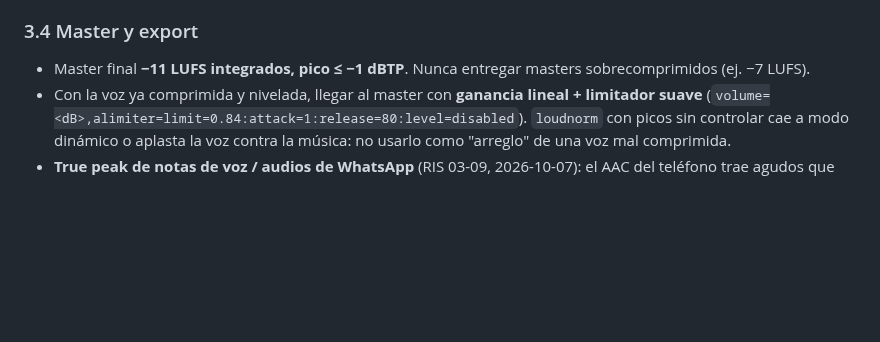
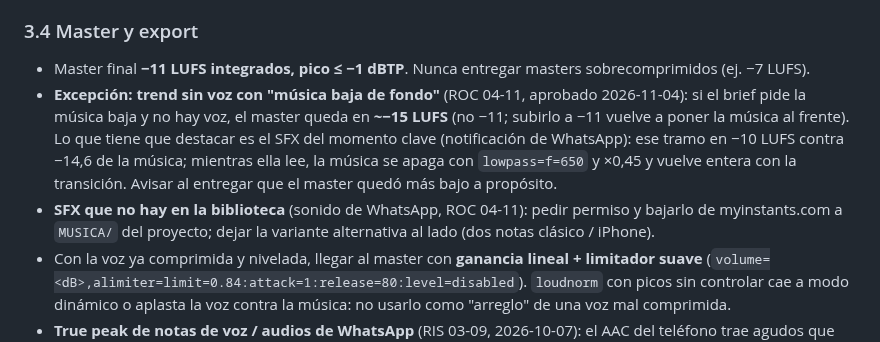
Before and after one commit to elevate-dev-team/elevate-edicion, a Markdown page: base/edicion-reels-base/SKILL.md, the part around the change. GitHub-like rendering; blank space fills up the shorter version.

```diff
--- a/base/edicion-reels-base/SKILL.md
+++ b/base/edicion-reels-base/SKILL.md
@@ -81,6 +81,8 @@ Cadena aprobada, **por tramo/toma** (cada toma tiene su nivel y su ruido):
 
 ### 3.4 Master y export
 - Master final **−11 LUFS integrados, pico ≤ −1 dBTP**. Nunca entregar masters sobrecomprimidos (ej. −7 LUFS).
+- **Excepción: trend sin voz con "música baja de fondo"** (ROC 04-11, aprobado 2026-11-04): si el brief pide la música baja y no hay voz, el master queda en **~−15 LUFS** (no −11; subirlo a −11 vuelve a poner la música al frente). Lo que tiene que destacar es el SFX del momento clave (notificación de WhatsApp): ese tramo en −10 LUFS contra −14,6 de la música; mientras ella lee, la música se apaga con `lowpass=f=650` y ×0,45 y vuelve entera con la transición. Avisar al entregar que el master quedó más bajo a propósito.
+- **SFX que no hay en la biblioteca** (sonido de WhatsApp, ROC 04-11): pedir permiso y bajarlo de myinstants.com a `MUSICA/` del proyecto; dejar la variante alternativa al lado (dos notas clásico / iPhone).
 - Con la voz ya comprimida y nivelada, llegar al master con **ganancia lineal + limitador suave** (`volume=<dB>,alimiter=limit=0.84:attack=1:release=80:level=disabled`). `loudnorm` con picos sin controlar cae a modo dinámico o aplasta la voz contra la música: no usarlo como "arreglo" de una voz mal comprimida.
 - **True peak de notas de voz / audios de WhatsApp** (RIS 03-09, 2026-10-07): el AAC del teléfono trae agudos que dan sobrepicos entre muestras (+0,2 dBTP con el pico de muestra en −1,9 dB). Arreglo: `lowpass=f=8000` en esa voz y el limitador del master sobremuestreado (`aresample=192000,alimiter=…,aresample=48000`) → −1,8 dBTP en el mp4.
 - **Encoder AAC: `aac_at` (Apple, en Mac)**, no el `aac` nativo de ffmpeg: el nativo genera sobrepicos de hasta +2 dB (mezcla en −1,8 dBTP → +0,3 dBTP en el mp4). En Windows `aac_at` no existe: con el `aac` nativo, dejar la mezcla con más margen (limitador más bajo) hasta que el mp4 mida ≤ −1 dBTP. Medir siempre el true peak del **mp4 final** (`ebur128=peak=true`), no solo del WAV.
```
Also changed, not shown: base/portadas-reels/SKILL.md (+2 -0 lines).
